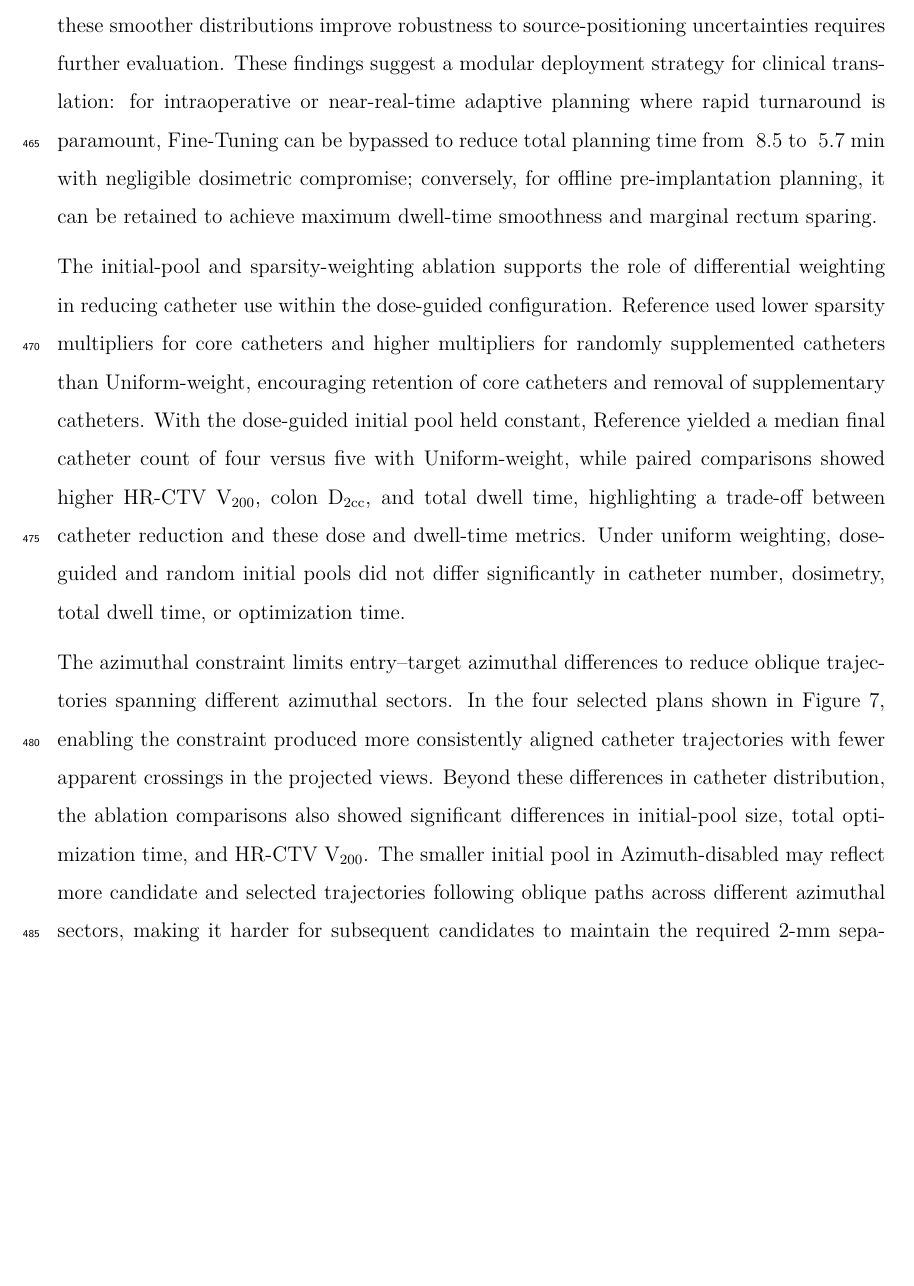
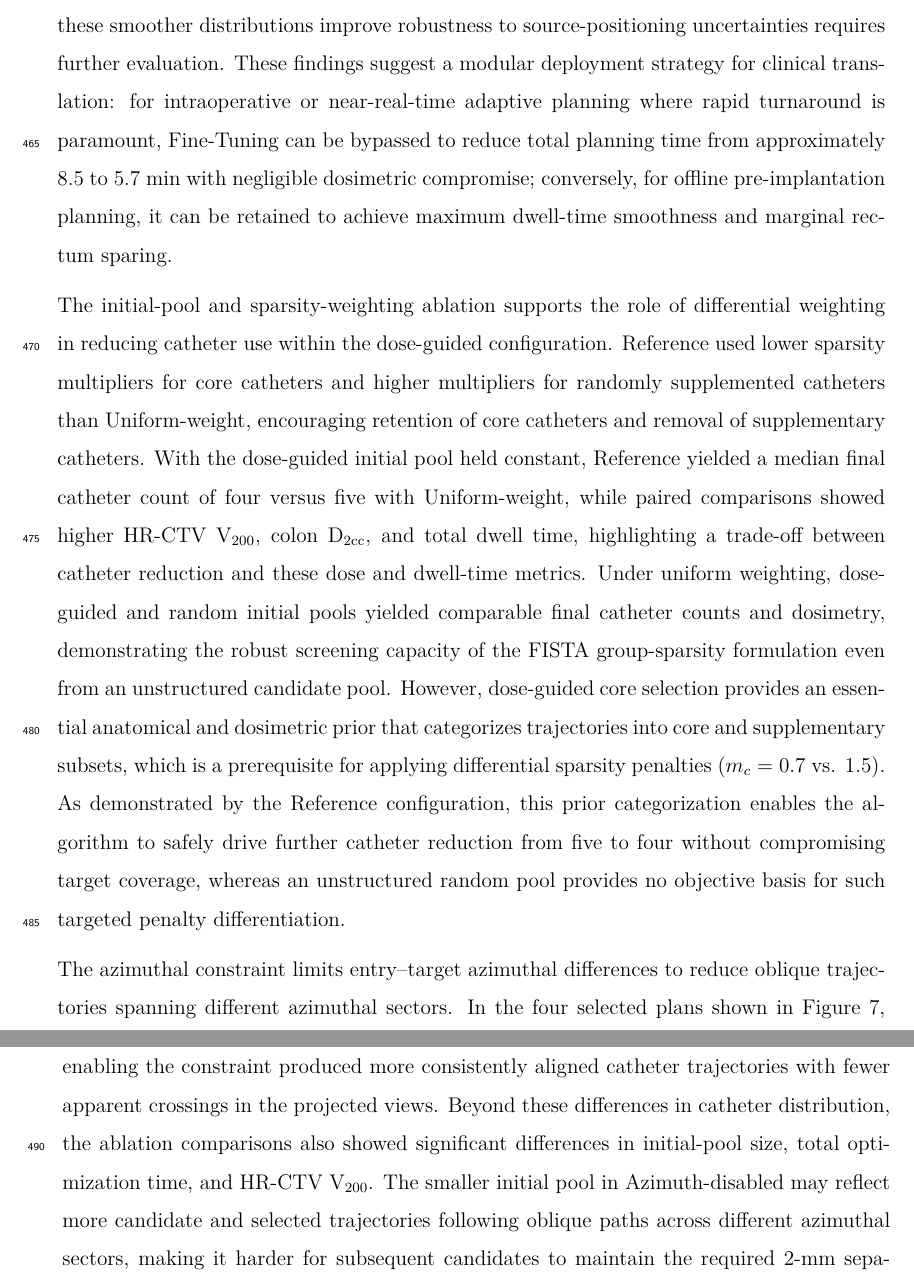
Before and after one commit to bl406/Integrated-Catheter-Optimization-for-Template-HDR-ISBT, a LaTeX paper (main.tex): part of page 30 of 39 before the commit and two parts of pages 30 and 31 of 39 after it, the two joined at a grey line, cut so that both start at the same text, the shorter picture padded with empty space. Compiled offline with pdfLaTeX.

Commit message:
消融实验中“Dose-guided vs. Random”结果的叙述需要“主动解围”

```diff
--- a/main.tex
+++ b/main.tex
@@ -715,9 +715,9 @@ The proposed workflow reduced the median catheter number from 6 in the clinical
 
 Cases with increased catheter counts or particularly large reductions warrant further discussion. Five automated plans used one or two additional catheters, possibly reflecting restrictions on accessible trajectories imposed by the predefined sampling regions and geometric constraints. Conversely, the four largest reductions occurred in large targets (HR-CTV volumes, 105.5--246.8 cm\textsuperscript{3}), with catheter counts reduced from 9--11 in the clinical plans to 3--4 in the automated plans. In these four plans, HR-CTV D\textsubscript{95} decreased by 4.4--9.4 cGy after normalization, while 12 of 17 available OAR dose comparisons showed reductions. Among these four plans, the two largest OAR dose increases occurred in the same fraction, with colon D\textsubscript{2cc} rising from 382.8 to 399.6 cGy and small-intestine D\textsubscript{2cc} from 268.6 to 305.8 cGy. Although these findings support the dosimetric feasibility of substantial catheter reduction for these large targets within the planning model, they do not establish comparable implantation robustness. Additional clinical catheters may provide greater dose-shaping flexibility and greater tolerance to insertion deviations than the 3--4-catheter configurations.\cite{ref68}
 
-The stage-wise analysis distinguished catheter reduction from subsequent configuration optimization. The Group-Sparsity stage yielded an initial reduction in catheter use with accompanying dosimetric trade-offs, although the catheter-number difference from the clinical plans did not meet the prespecified significance threshold. Pruning further reduced the median catheter number from five to four by removing catheters with low total dwell times, thereby decreasing the number of available dwell positions and limiting dose-shaping flexibility. Increasing dwell times at the remaining fixed positions to compensate for lost target dose also increases irradiation of other target regions and nearby OARs. The increases in target high-dose volumes and OAR doses observed after Pruning are consistent with this effect. With the catheter count fixed, Catheter Exchange can replace trajectories to provide dwell positions that deliver dose more effectively to previously undercovered target regions. After dwell-time reoptimization, these regions can receive dose from the new positions, reducing the need for compensatory increases in dwell times elsewhere and helping improve D\textsubscript{95} while reducing target high-dose volumes and OAR doses. Fine-Tuning adjusted catheter endpoints to explore trajectories beyond the sampled candidate set, but its additional effect on conventional dose--volume indices after Catheter Exchange was limited. HR-CTV metrics did not differ significantly, and rectum D\textsubscript{2cc} was the only OAR metric with a significant additional reduction. The dwell-time smoothness penalty decreased without a significant change in active dwell-position count, indicating smoother optimized dwell-time distributions. Whether these smoother distributions improve robustness to source-positioning uncertainties requires further evaluation. These findings suggest a modular deployment strategy for clinical translation: for intraoperative or near-real-time adaptive planning where rapid turnaround is paramount, Fine-Tuning can be bypassed to reduce total planning time from ~8.5 to ~5.7 min with negligible dosimetric compromise; conversely, for offline pre-implantation planning, it can be retained to achieve maximum dwell-time smoothness and marginal rectum sparing.
+The stage-wise analysis distinguished catheter reduction from subsequent configuration optimization. The Group-Sparsity stage yielded an initial reduction in catheter use with accompanying dosimetric trade-offs, although the catheter-number difference from the clinical plans did not meet the prespecified significance threshold. Pruning further reduced the median catheter number from five to four by removing catheters with low total dwell times, thereby decreasing the number of available dwell positions and limiting dose-shaping flexibility. Increasing dwell times at the remaining fixed positions to compensate for lost target dose also increases irradiation of other target regions and nearby OARs. The increases in target high-dose volumes and OAR doses observed after Pruning are consistent with this effect. With the catheter count fixed, Catheter Exchange can replace trajectories to provide dwell positions that deliver dose more effectively to previously undercovered target regions. After dwell-time reoptimization, these regions can receive dose from the new positions, reducing the need for compensatory increases in dwell times elsewhere and helping improve D\textsubscript{95} while reducing target high-dose volumes and OAR doses. Fine-Tuning adjusted catheter endpoints to explore trajectories beyond the sampled candidate set, but its additional effect on conventional dose--volume indices after Catheter Exchange was limited. HR-CTV metrics did not differ significantly, and rectum D\textsubscript{2cc} was the only OAR metric with a significant additional reduction. The dwell-time smoothness penalty decreased without a significant change in active dwell-position count, indicating smoother optimized dwell-time distributions. Whether these smoother distributions improve robustness to source-positioning uncertainties requires further evaluation. These findings suggest a modular deployment strategy for clinical translation: for intraoperative or near-real-time adaptive planning where rapid turnaround is paramount, Fine-Tuning can be bypassed to reduce total planning time from approximately 8.5 to 5.7 min with negligible dosimetric compromise; conversely, for offline pre-implantation planning, it can be retained to achieve maximum dwell-time smoothness and marginal rectum sparing.
 
-The initial-pool and sparsity-weighting ablation supports the role of differential weighting in reducing catheter use within the dose-guided configuration. Reference used lower sparsity multipliers for core catheters and higher multipliers for randomly supplemented catheters than Uniform-weight, encouraging retention of core catheters and removal of supplementary catheters. With the dose-guided initial pool held constant, Reference yielded a median final catheter count of four versus five with Uniform-weight, while paired comparisons showed higher HR-CTV V\textsubscript{200}, colon D\textsubscript{2cc}, and total dwell time, highlighting a trade-off between catheter reduction and these dose and dwell-time metrics. Under uniform weighting, dose-guided and random initial pools did not differ significantly in catheter number, dosimetry, total dwell time, or optimization time.
+The initial-pool and sparsity-weighting ablation supports the role of differential weighting in reducing catheter use within the dose-guided configuration. Reference used lower sparsity multipliers for core catheters and higher multipliers for randomly supplemented catheters than Uniform-weight, encouraging retention of core catheters and removal of supplementary catheters. With the dose-guided initial pool held constant, Reference yielded a median final catheter count of four versus five with Uniform-weight, while paired comparisons showed higher HR-CTV V\textsubscript{200}, colon D\textsubscript{2cc}, and total dwell time, highlighting a trade-off between catheter reduction and these dose and dwell-time metrics. Under uniform weighting, dose-guided and random initial pools yielded comparable final catheter counts and dosimetry, demonstrating the robust screening capacity of the FISTA group-sparsity formulation even from an unstructured candidate pool. However, dose-guided core selection provides an essential anatomical and dosimetric prior that categorizes trajectories into core and supplementary subsets, which is a prerequisite for applying differential sparsity penalties ($m_{c} = 0.7$ vs. $1.5$). As demonstrated by the Reference configuration, this prior categorization enables the algorithm to safely drive further catheter reduction from five to four without compromising target coverage, whereas an unstructured random pool provides no objective basis for such targeted penalty differentiation.
 
 The azimuthal constraint limits entry--target azimuthal differences to reduce oblique trajectories spanning different azimuthal sectors. In the four selected plans shown in Figure~\ref{fig:7}, enabling the constraint produced more consistently aligned catheter trajectories with fewer apparent crossings in the projected views. Beyond these differences in catheter distribution, the ablation comparisons also showed significant differences in initial-pool size, total optimization time, and HR-CTV V\textsubscript{200}. The smaller initial pool in Azimuth-disabled may reflect more candidate and selected trajectories following oblique paths across different azimuthal sectors, making it harder for subsequent candidates to maintain the required 2-mm separation from previously selected catheters along their entire paths. The significantly longer total optimization time in Reference may be related to its larger initial pool, which requires simultaneous optimization of dwell times for more catheters. Further stage-specific timing analysis showed a median paired change of +60.8 s in FISTA runtime for Reference relative to Azimuth-disabled (\emph{P} = 0.001). Final catheter counts did not differ significantly between configurations, but Reference showed a median paired change of \ensuremath{-}1.2 percentage points in HR-CTV V\textsubscript{200} relative to Azimuth-disabled (\emph{P} = 0.003), suggesting that the constraint may also help control target high-dose volumes.
 
```
